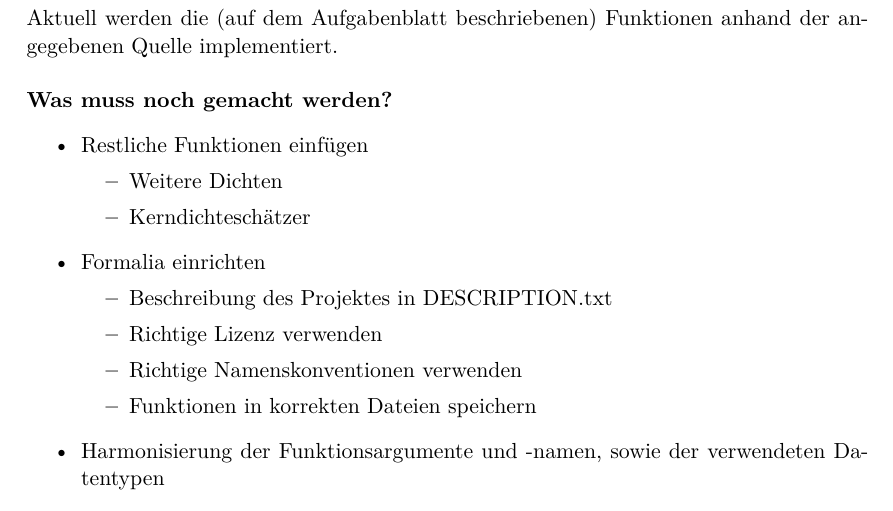
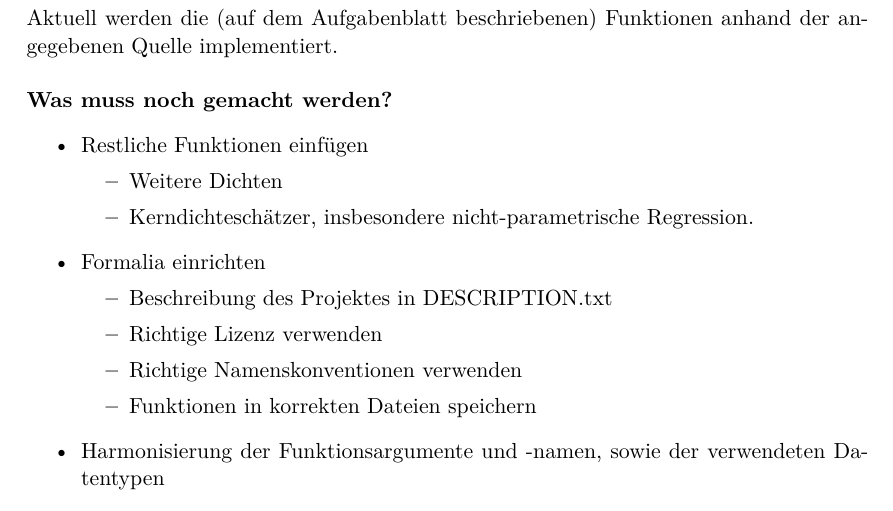
Before and after one commit to SamerEssa-IT/Circular-Data, a LaTeX document (Zwischenbericht.tex): part of the page, cut so that both start at the same text. Compiled offline with XeLaTeX.

Commit message:
Nichts wichtiges zum Zwischenbericht

```diff
--- a/Zwischenbericht.tex
+++ b/Zwischenbericht.tex
@@ -57,7 +57,7 @@
 	\item Restliche Funktionen einfügen
 	\begin{itemize}
 		\item Weitere Dichten
-		\item Kerndichteschätzer
+		\item Kerndichteschätzer, insbesondere nicht-parametrische Regression.
 	\end{itemize}
 
 	\item Formalia einrichten
```
Also changed, not shown: Zwischenbericht.pdf.
